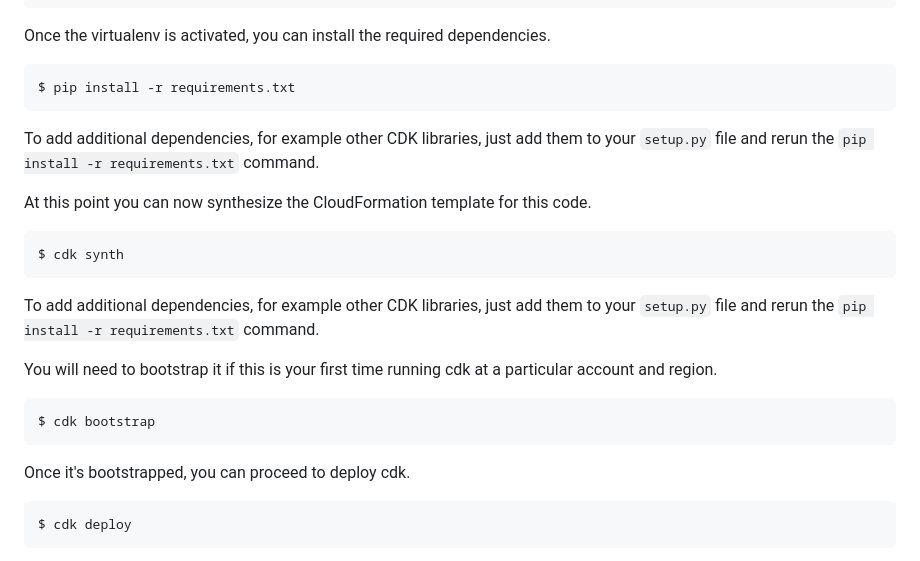
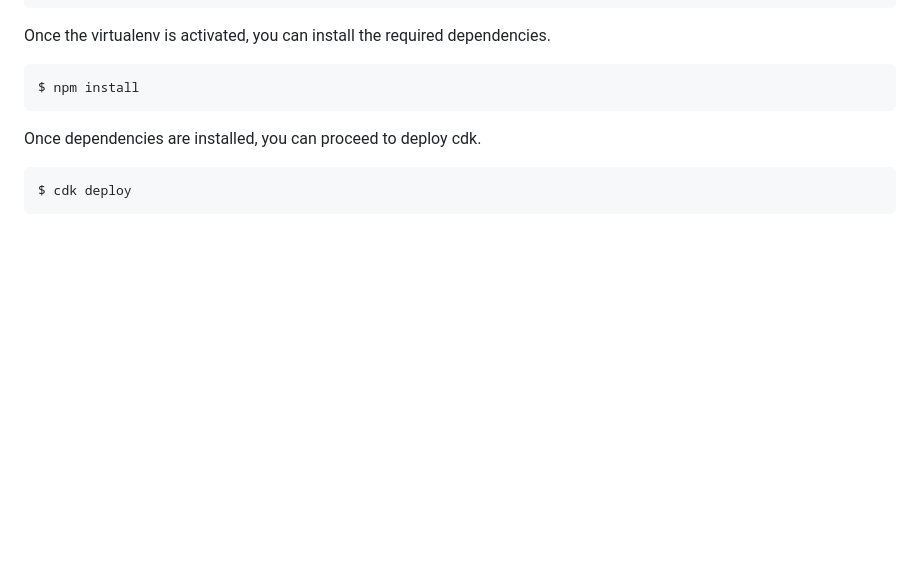
Before and after one commit to aws-samples/genai-knowledge-capture-webapp, a Markdown page: README.md, the part around the change. Rendered like a GitHub page; blank space fills up the shorter version.

Commit message:
update readme on how to deploy the solution.

````diff
--- a/README.md
+++ b/README.md
@@ -134,30 +134,10 @@ If you are a Windows platform, you would activate the virtualenv like this:
 Once the virtualenv is activated, you can install the required dependencies.
 
 ```bash
-$ pip install -r requirements.txt
+$ npm install
 ```
 
-To add additional dependencies, for example other CDK libraries, just add
-them to your `setup.py` file and rerun the `pip install -r requirements.txt`
-command.
-
-At this point you can now synthesize the CloudFormation template for this code.
-
-```bash
-$ cdk synth
-```
-
-To add additional dependencies, for example other CDK libraries, just add
-them to your `setup.py` file and rerun the `pip install -r requirements.txt`
-command.
-
-You will need to bootstrap it if this is your first time running cdk at a particular account and region.
-
-```
-$ cdk bootstrap
-```
-
-Once it's bootstrapped, you can proceed to deploy cdk.
+Once dependencies are installed, you can proceed to deploy cdk.
 
 ```
 $ cdk deploy
````
